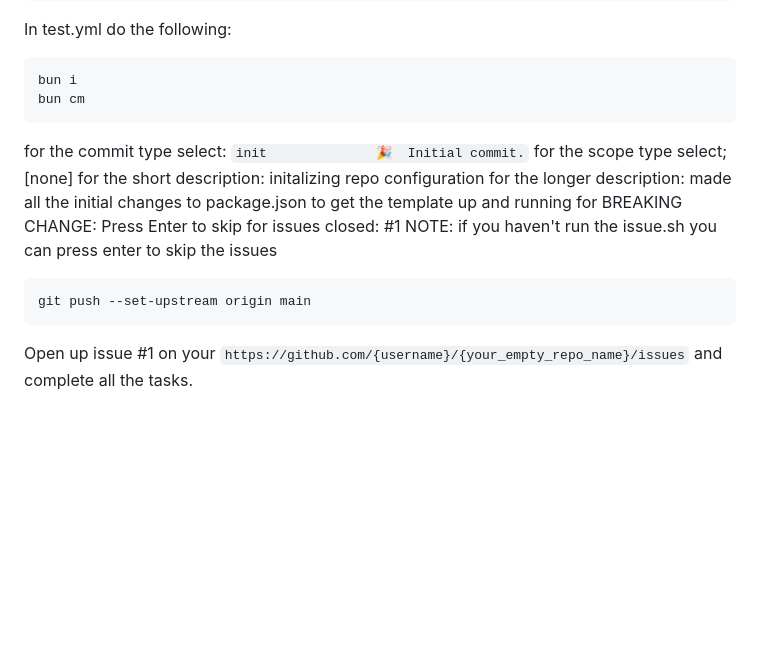
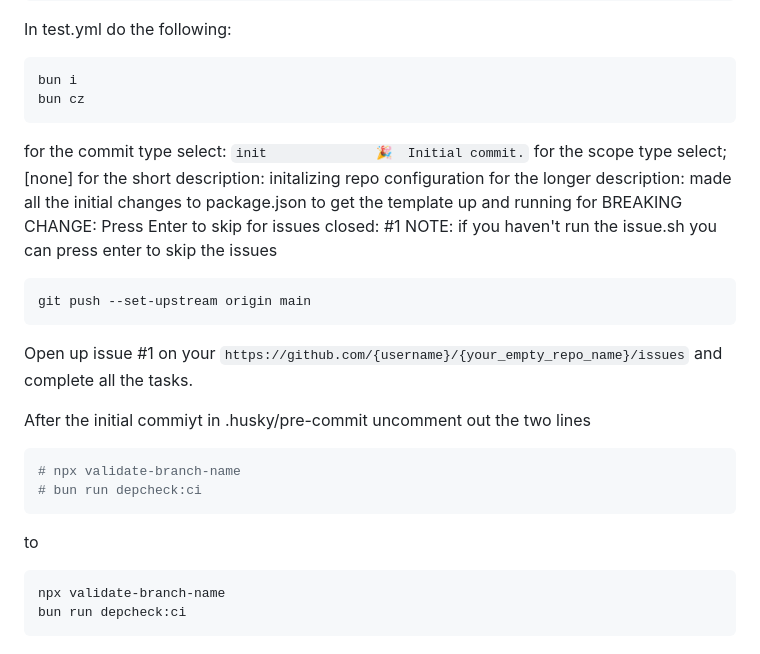
Before and after one commit to jebarpg/template-nodejs-project, a Markdown page: README.md, the part around the change. GitHub-like rendering; blank space fills up the shorter version.

````diff
--- a/README.md
+++ b/README.md
@@ -110,7 +110,7 @@ In test.yml do the following:
 
 ```bash
 bun i
-bun cm
+bun cz
 ```
 
 for the commit type select: ` init              🎉  Initial commit. `
@@ -126,3 +126,15 @@ git push --set-upstream origin main
 ```
 
 Open up issue #1 on your `https://github.com/{username}/{your_empty_repo_name}/issues` and complete all the tasks.
+
+After the initial commiyt in .husky/pre-commit uncomment out the two lines
+```bash
+# npx validate-branch-name
+# bun run depcheck:ci
+```
+to
+
+```bash
+npx validate-branch-name
+bun run depcheck:ci
+```
````
